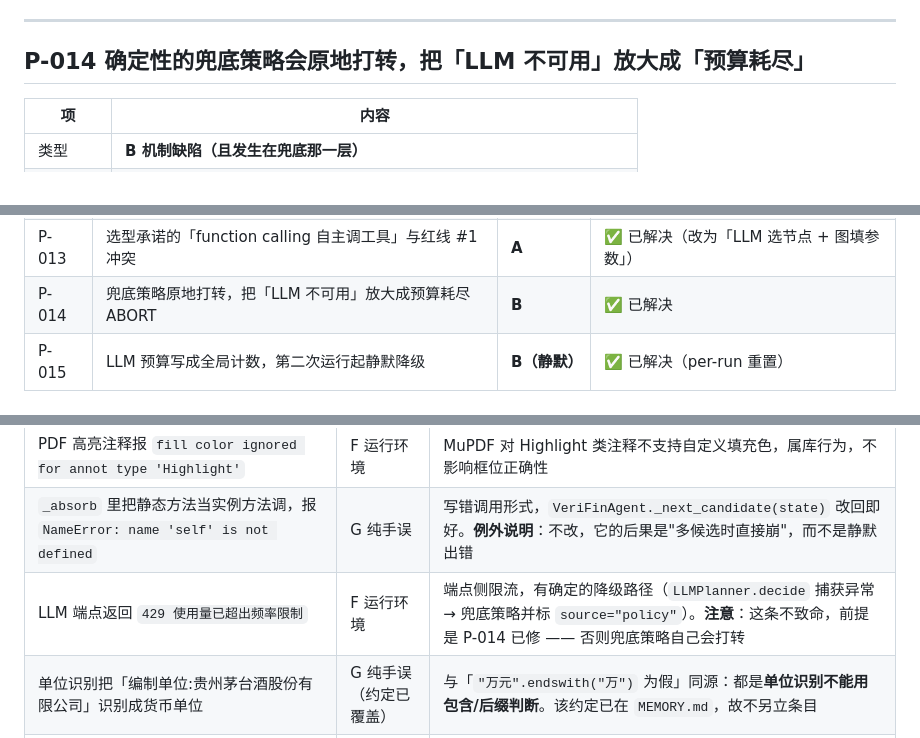
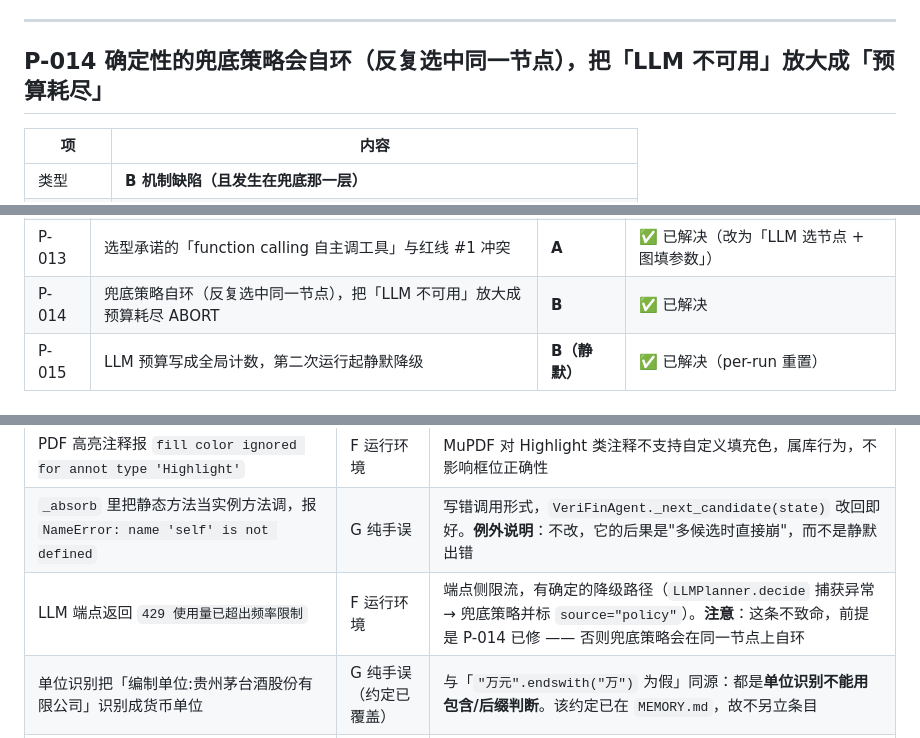
Before and after one commit to Zhshao11/VeriFin, a Markdown page: docs/技术问题留档.md, 3 parts joined by grey strips. Rendered like a GitHub page.

```diff
--- a/docs/技术问题留档.md
+++ b/docs/技术问题留档.md
@@ -816,7 +816,7 @@ function calling 的输入输出契约是：**模型产出工具名 + 参数**
 
 ---
 
-## P-014 确定性的兜底策略会原地打转，把「LLM 不可用」放大成「预算耗尽」
+## P-014 确定性的兜底策略会自环（反复选中同一节点），把「LLM 不可用」放大成「预算耗尽」
 
 | 项 | 内容 |
 |---|---|
@@ -980,7 +980,7 @@ LLM 不可用 → 走兜底 → 兜底自环 → 预算耗尽 →
 | P-011 | 坐标去重只比 x 不比 y，吞掉真目标 | B | ✅ 已解决 |
 | P-012 | 公式规范科目名 ≠ 报表披露科目名，缺操作数被误判成 WARN | **C** | ✅ 已解决 |
 | P-013 | 选型承诺的「function calling 自主调工具」与红线 #1 冲突 | **A** | ✅ 已解决（改为「LLM 选节点 + 图填参数」） |
-| P-014 | 兜底策略原地打转，把「LLM 不可用」放大成预算耗尽 ABORT | **B** | ✅ 已解决 |
+| P-014 | 兜底策略自环（反复选中同一节点），把「LLM 不可用」放大成预算耗尽 ABORT | **B** | ✅ 已解决 |
 | P-015 | LLM 预算写成全局计数，第二次运行起静默降级 | **B（静默）** | ✅ 已解决（per-run 重置） |
 
 ### 本轮按规则**未**入档的（附边界判断，便于复核分类是否恰当）
@@ -991,7 +991,7 @@ LLM 不可用 → 走兜底 → 兜底自环 → 预算耗尽 →
 | pytest `tmp_path` 建目录报 `PermissionError: EEXIST` | F 运行环境 | 与本环境沙箱 shim 限制同源（与 pip sdist 解包失败一致），改用项目内 `.tmp/` 目录绕行 |
 | PDF 高亮注释报 `fill color ignored for annot type 'Highlight'` | F 运行环境 | MuPDF 对 Highlight 类注释不支持自定义填充色，属库行为，不影响框位正确性 |
 | `_absorb` 里把静态方法当实例方法调，报 `NameError: name 'self' is not defined` | G 纯手误 | 写错调用形式，`VeriFinAgent._next_candidate(state)` 改回即好。**例外说明**：不改，它的后果是"多候选时直接崩"，而不是静默出错 |
-| LLM 端点返回 `429 使用量已超出频率限制` | F 运行环境 | 端点侧限流，有确定的降级路径（`LLMPlanner.decide` 捕获异常 → 兜底策略并标 `source="policy"`）。**注意**：这条不致命，前提是 P-014 已修 —— 否则兜底策略自己会打转 |
+| LLM 端点返回 `429 使用量已超出频率限制` | F 运行环境 | 端点侧限流，有确定的降级路径（`LLMPlanner.decide` 捕获异常 → 兜底策略并标 `source="policy"`）。**注意**：这条不致命，前提是 P-014 已修 —— 否则兜底策略会在同一节点上自环 |
 | 单位识别把「编制单位:贵州茅台酒股份有限公司」识别成货币单位 | G 纯手误（约定已覆盖） | 与「`"万元".endswith("万")` 为假」同源：都是**单位识别不能用包含/后缀判断**。该约定已在 `MEMORY.md`，故不另立条目 |
 | Web 演示服务报 `SQLite objects created in a thread can only be used in that same thread` | G 纯手误 | 建连少写 `check_same_thread=False`，属实现遗漏；已由 `INDEX_LOCK` 串行化，不是设计问题 |
 | 演示脚本把「单位来源」打印成「演示配置（封面结构化解析待接入）」，而单位其实是从解析产物的 `单位:` 声明读出来的 | G 纯手误（**但性质是溯源报错**） | 字符串写错。**例外说明**：在一个以「每个字段都要说清来源」为目标的项目里，把来源报错比普通手误严重，故在代码里把来源做成 `(值, 来源说明)` 元组**随值一起返回**，避免将来再漂移。约定本身已写入 `MEMORY.md` |
```
Also changed, not shown: README.md (+9 -0 lines), docs/项目上下文速览-v1.0.md (+1 -1 lines).
